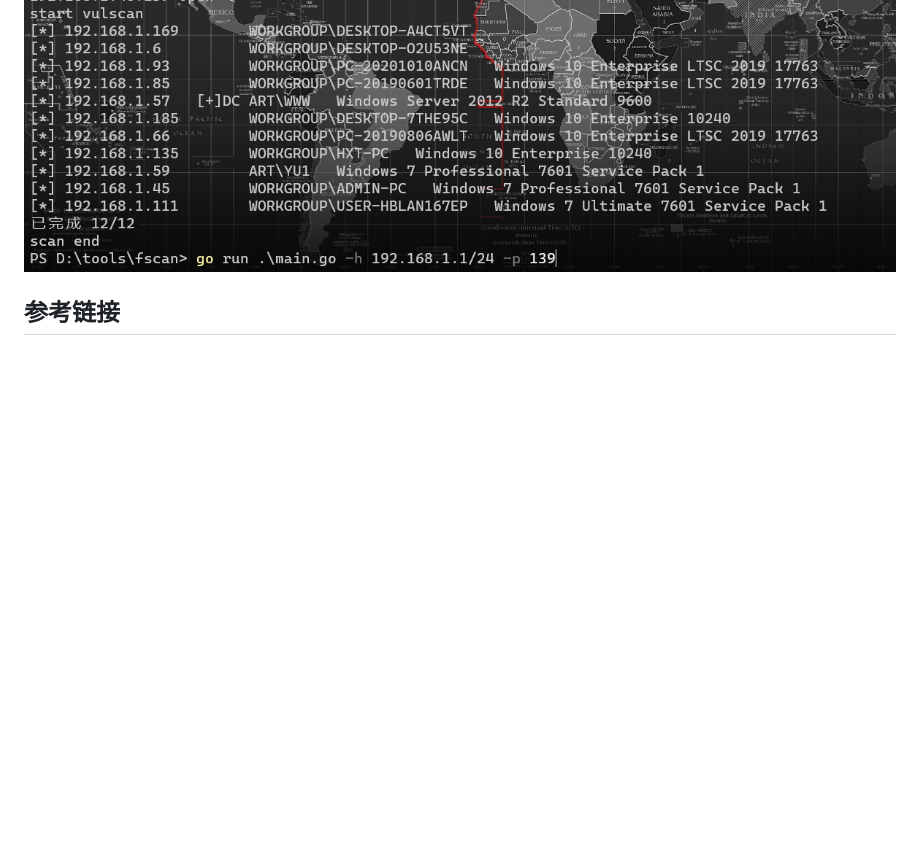
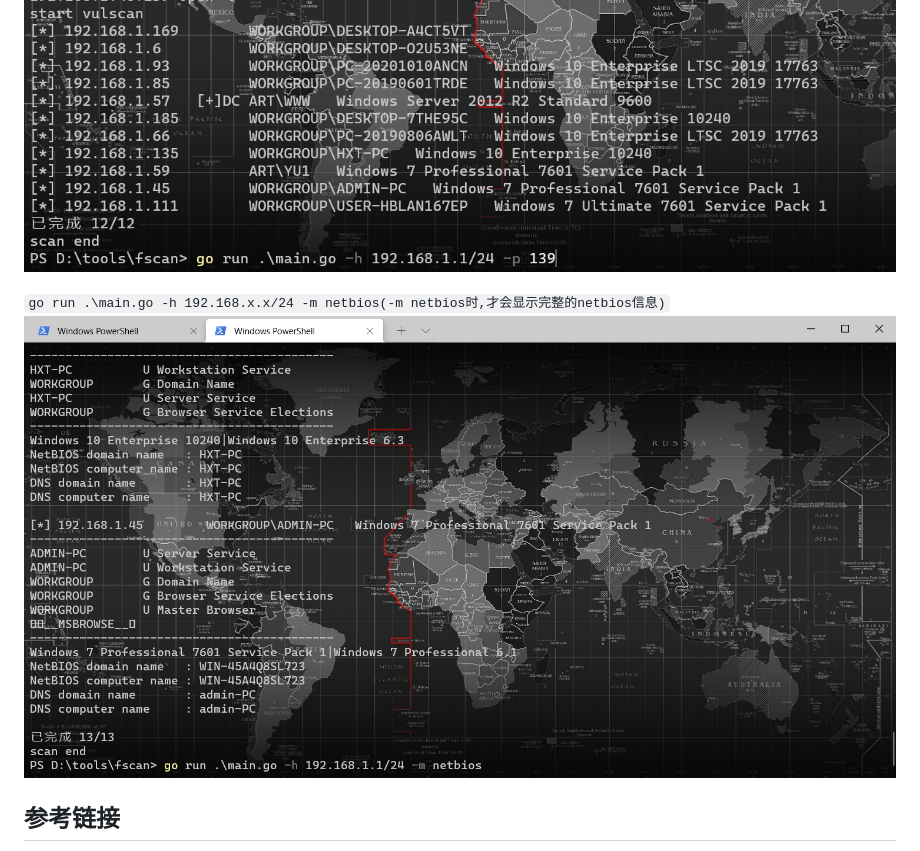
Before and after one commit to shadow1ng/fscan, a Markdown page: README.md, the part around the change. GitHub-like rendering; pictures changed too: image/netbios1.png (added); blank space fills up the shorter version.

Commit message:
加入netbios探测、域控识别

```diff
--- a/README.md
+++ b/README.md
@@ -131,6 +131,10 @@ go build -ldflags="-s -w " -trimpath
 
 `fscan.exe -h 192.168.x.x -p 139 (netbios探测、域控识别,下图的[+]DC代表域控)`
 ![](image/netbios.png)
+
+`go run .\main.go -h 192.168.x.x/24 -m netbios(-m netbios时,才会显示完整的netbios信息)`
+![](image/netbios1.png)
+
 ## 参考链接
 https://github.com/Adminisme/ServerScan
 https://github.com/netxfly/x-crack
```
